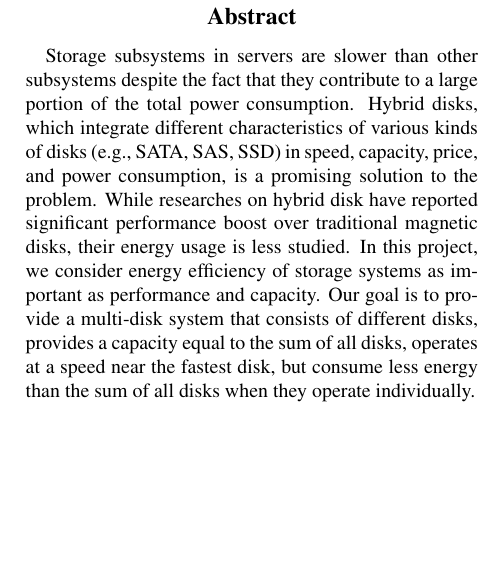
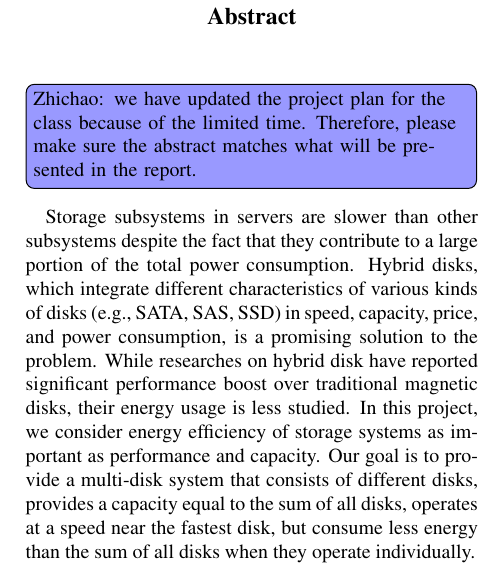
Before and after one commit to vmingchen/dm-green, a LaTeX document (doc/progress/main.tex, which reads doc/progress/abstract.tex): part of one column of page 1 of 6, cut so that both start at the same text, the shorter picture padded with empty space. Compiled offline with pdfLaTeX.

Commit message:
put more information for the class report; put todo for the abstract

```diff
--- a/doc/progress/abstract.tex
+++ b/doc/progress/abstract.tex
@@ -2,6 +2,10 @@
 
 % dummy entry to force emacs not to indent abstract text
 \vspace{0mm}
+
+\todo[color=blue!40,inline]{Zhichao: we have updated the project plan
+for the class because of the limited time. Therefore, please make sure
+the abstract matches what will be presented in the report. }
 
 Storage subsystems in servers are slower than other subsystems despite
 the fact that they contribute to a large portion of the total power
--- a/doc/progress/main.tex
+++ b/doc/progress/main.tex
@@ -1,6 +1,7 @@
 \documentclass[10pt,workingdraft]{usetex-v1}
 %\documentclass[10pt,workingdraft]{usetex-v1}
 
+\usepackage{todonotes}
 \usepackage{epsfig}
 \usepackage{url}
 \usepackage{times}
```
Also changed, not shown: doc/progress/main.tex (4 more changed lines).
